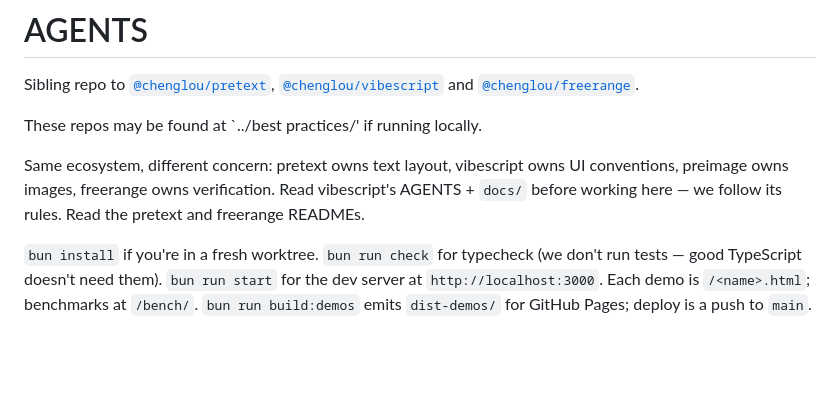
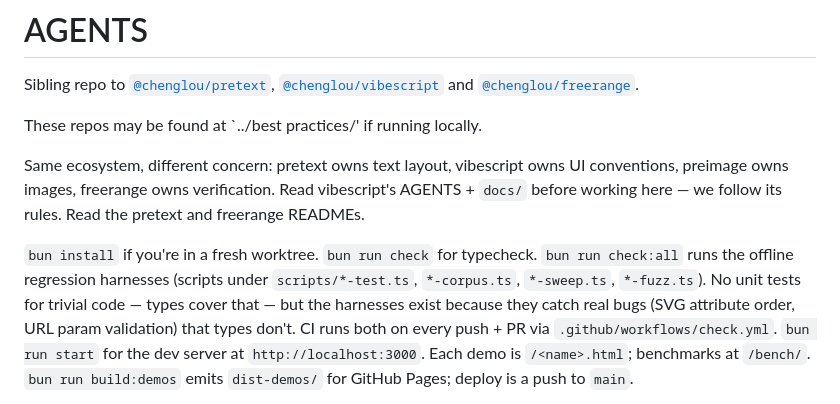
Before and after one commit to somnai-dreams/preimage, a Markdown page: AGENTS.md, the part around the change. GitHub-like rendering; blank space fills up the shorter version.

Commit message:
docs: note the regression-harness infrastructure in AGENTS.md
The "we don't run tests" line was accurate when it was written —
types covered the trivial surface. Since then we've added nine
offline harnesses that catch real bugs types can't (SVG attribute
ordering, URL parameter validation, others). Worth noting them
here so the next agent working in this repo knows the tools are
there + runs them.

Not unit-testing trivial code is still the rule. Harnesses are
for invariants worth pinning down — determinism, round-trip,
graceful failure on malformed input.

```diff
--- a/AGENTS.md
+++ b/AGENTS.md
@@ -7,7 +7,7 @@ These repos may be found at `../best practices/' if running locally.
 Same ecosystem, different concern: pretext owns text layout, vibescript owns UI conventions, preimage owns images, freerange owns verification. Read vibescript's AGENTS + `docs/` before working here — we follow its rules. Read the pretext and freerange READMEs.
 
 `bun install` if you're in a fresh worktree.
-`bun run check` for typecheck (we don't run tests — good TypeScript doesn't need them).
+`bun run check` for typecheck. `bun run check:all` runs the offline regression harnesses (scripts under `scripts/*-test.ts`, `*-corpus.ts`, `*-sweep.ts`, `*-fuzz.ts`). No unit tests for trivial code — types cover that — but the harnesses exist because they catch real bugs (SVG attribute order, URL param validation) that types don't. CI runs both on every push + PR via `.github/workflows/check.yml`.
 `bun run start` for the dev server at `http://localhost:3000`. Each demo is `/<name>.html`; benchmarks at `/bench/`.
 `bun run build:demos` emits `dist-demos/` for GitHub Pages; deploy is a push to `main`.
 
```
